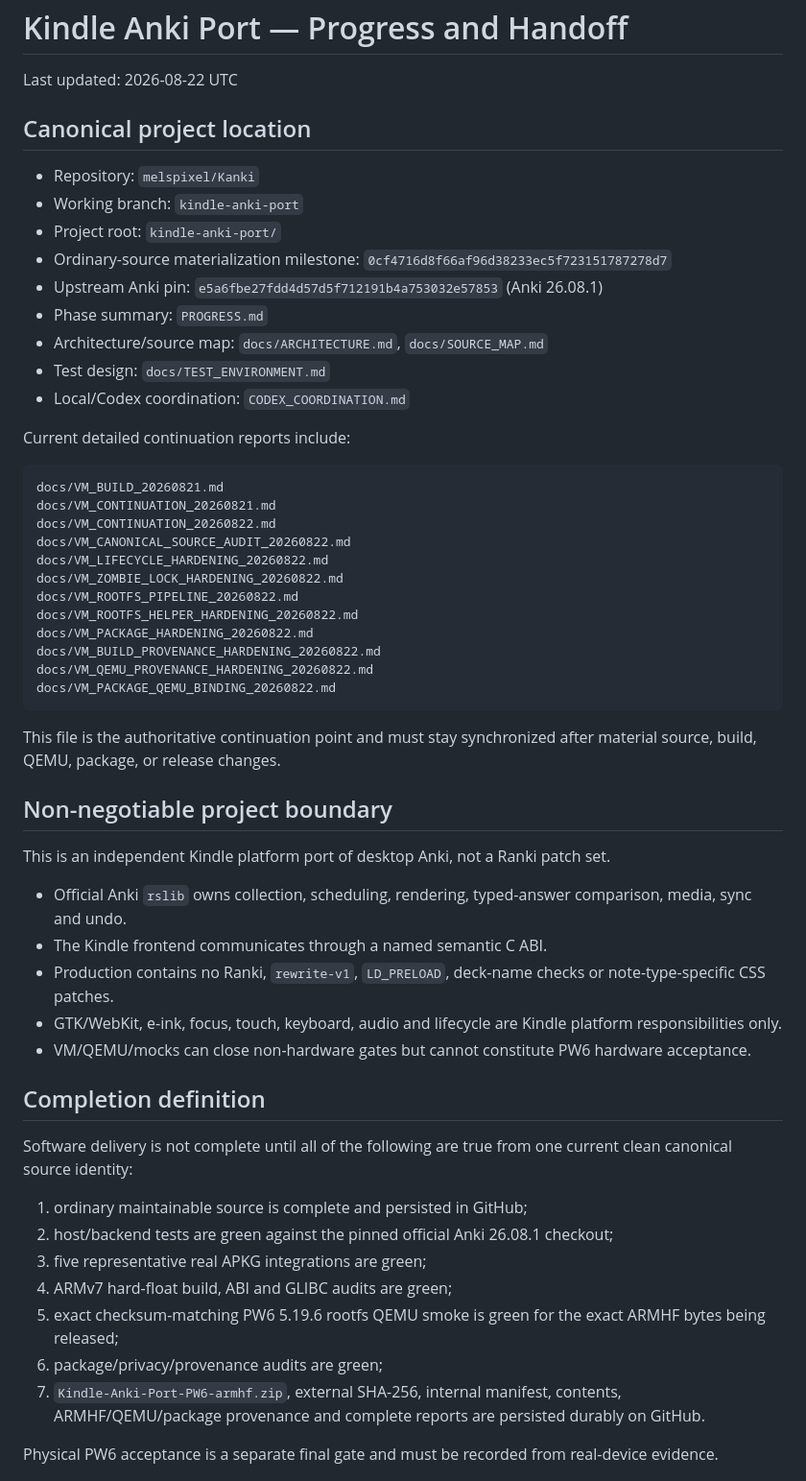
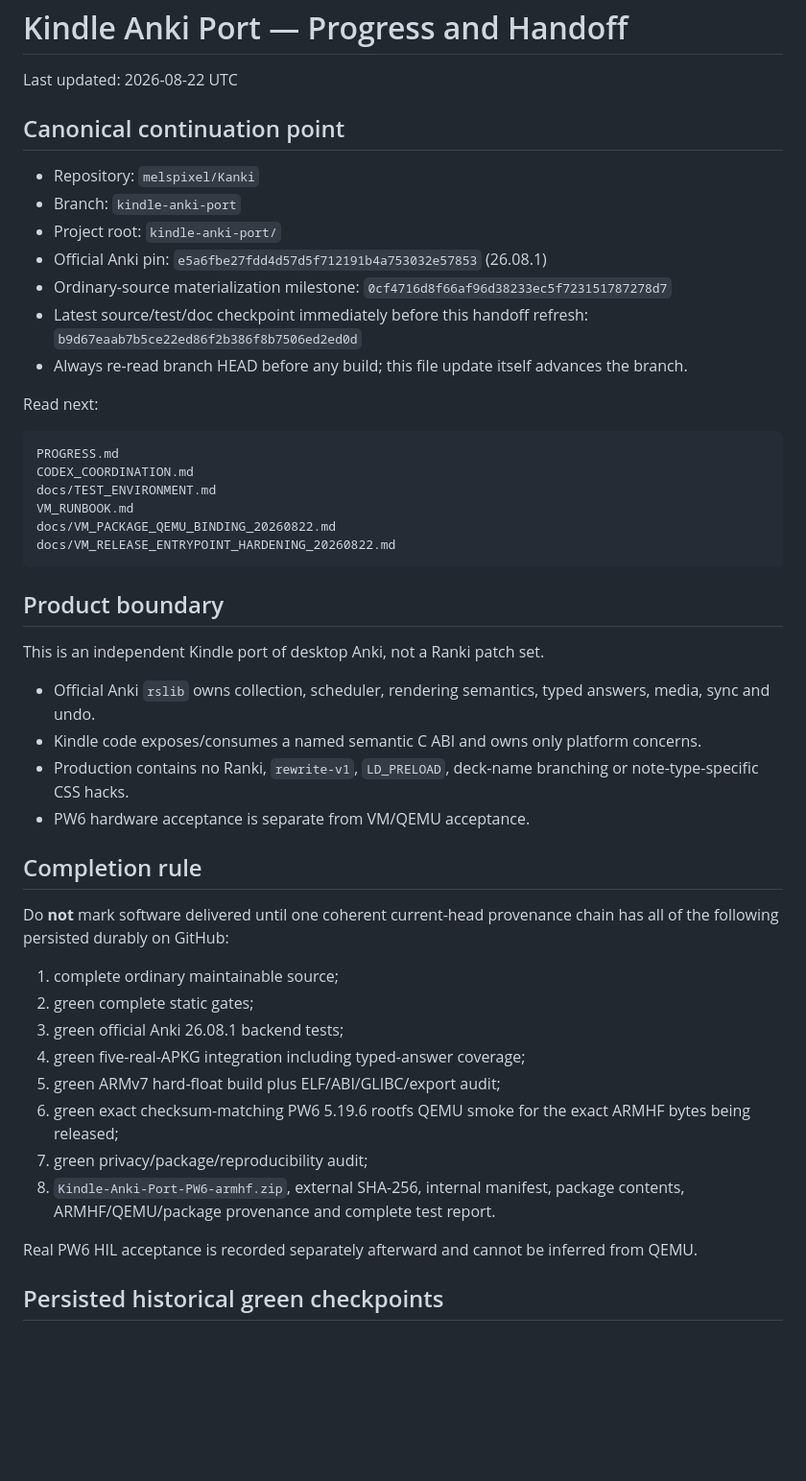
Before and after one commit to melspixel/Kanki, a Markdown page: kindle-anki-port/HANDOFF.md, the part around one of its changes. Shown at 96% size. Drawn GitHub-style; blank space fills up the shorter version.

````diff
--- a/kindle-anki-port/HANDOFF.md
+++ b/kindle-anki-port/HANDOFF.md
@@ -2,58 +2,50 @@
 
 Last updated: 2026-08-22 UTC
 
-## Canonical project location
+## Canonical continuation point
 
 - Repository: `melspixel/Kanki`
-- Working branch: `kindle-anki-port`
+- Branch: `kindle-anki-port`
 - Project root: `kindle-anki-port/`
+- Official Anki pin: `e5a6fbe27fdd4d57d5f712191b4a753032e57853` (26.08.1)
 - Ordinary-source materialization milestone: `0cf4716d8f66af96d38233ec5f723151787278d7`
-- Upstream Anki pin: `e5a6fbe27fdd4d57d5f712191b4a753032e57853` (Anki 26.08.1)
-- Phase summary: `PROGRESS.md`
-- Architecture/source map: `docs/ARCHITECTURE.md`, `docs/SOURCE_MAP.md`
-- Test design: `docs/TEST_ENVIRONMENT.md`
-- Local/Codex coordination: `CODEX_COORDINATION.md`
+- Latest source/test/doc checkpoint immediately before this handoff refresh: `b9d67eaab7b5ce22ed86f2b386f8b7506ed2ed0d`
+- Always re-read branch HEAD before any build; this file update itself advances the branch.
 
-Current detailed continuation reports include:
+Read next:
 
 ```text
-docs/VM_BUILD_20260821.md
-docs/VM_CONTINUATION_20260821.md
-docs/VM_CONTINUATION_20260822.md
-docs/VM_CANONICAL_SOURCE_AUDIT_20260822.md
-docs/VM_LIFECYCLE_HARDENING_20260822.md
-docs/VM_ZOMBIE_LOCK_HARDENING_20260822.md
-docs/VM_ROOTFS_PIPELINE_20260822.md
-docs/VM_ROOTFS_HELPER_HARDENING_20260822.md
-docs/VM_PACKAGE_HARDENING_20260822.md
-docs/VM_BUILD_PROVENANCE_HARDENING_20260822.md
-docs/VM_QEMU_PROVENANCE_HARDENING_20260822.md
+PROGRESS.md
+CODEX_COORDINATION.md
+docs/TEST_ENVIRONMENT.md
+VM_RUNBOOK.md
 docs/VM_PACKAGE_QEMU_BINDING_20260822.md
+docs/VM_RELEASE_ENTRYPOINT_HARDENING_20260822.md
 ```
 
-This file is the authoritative continuation point and must stay synchronized after material source, build, QEMU, package, or release changes.
+## Product boundary
 
-## Non-negotiable project boundary
+This is an independent Kindle port of desktop Anki, not a Ranki patch set.
 
-This is an independent Kindle platform port of desktop Anki, not a Ranki patch set.
+- Official Anki `rslib` owns collection, scheduler, rendering semantics, typed answers, media, sync and undo.
+- Kindle code exposes/consumes a named semantic C ABI and owns only platform concerns.
+- Production contains no Ranki, `rewrite-v1`, `LD_PRELOAD`, deck-name branching or note-type-specific CSS hacks.
+- PW6 hardware acceptance is separate from VM/QEMU acceptance.
 
-- Official Anki `rslib` owns collection, scheduling, rendering, typed-answer comparison, media, sync and undo.
-- The Kindle frontend communicates through a named semantic C ABI.
-- Production contains no Ranki, `rewrite-v1`, `LD_PRELOAD`, deck-name checks or note-type-specific CSS patches.
-- GTK/WebKit, e-ink, focus, touch, keyboard, audio and lifecycle are Kindle platform responsibilities only.
-- VM/QEMU/mocks can close non-hardware gates but cannot constitute PW6 hardware acceptance.
+## Completion rule
 
-## Completion definition
+Do **not** mark software delivered until one coherent current-head provenance chain has all of the following persisted durably on GitHub:
 
-Software delivery is not complete until all of the following are true from one current clean canonical source identity:
+1. complete ordinary maintainable source;
+2. green complete static gates;
+3. green official Anki 26.08.1 backend tests;
+4. green five-real-APKG integration including typed-answer coverage;
+5. green ARMv7 hard-float build plus ELF/ABI/GLIBC/export audit;
+6. green exact checksum-matching PW6 5.19.6 rootfs QEMU smoke for the exact ARMHF bytes being released;
+7. green privacy/package/reproducibility audit;
+8. `Kindle-Anki-Port-PW6-armhf.zip`, external SHA-256, internal manifest, package contents, ARMHF/QEMU/package provenance and complete test report.
 
-1. ordinary maintainable source is complete and persisted in GitHub;
-2. host/backend tests are green against the pinned official Anki 26.08.1 checkout;
-3. five representative real APKG integrations are green;
-4. ARMv7 hard-float build, ABI and GLIBC audits are green;
-5. exact checksum-matching PW6 5.19.6 rootfs QEMU smoke is green for the exact ARMHF bytes being released;
-6. package/privacy/provenance audits are green;
-7. `Kindle-Anki-Port-PW6-armhf.zip`, external SHA-256, internal manifest, contents, ARMHF/QEMU/package provenance and complete reports are persisted durably on GitHub.
+Real PW6 HIL acceptance is recorded separately afterward and cannot be inferred from QEMU.
 
-Physical PW6 acceptance is a separate final gate and must be recorded from real-device evidence.
+## Persisted historical green checkpoints
 
````
Also changed, not shown: other parts of kindle-anki-port/HANDOFF.md (+121 -247 lines).
